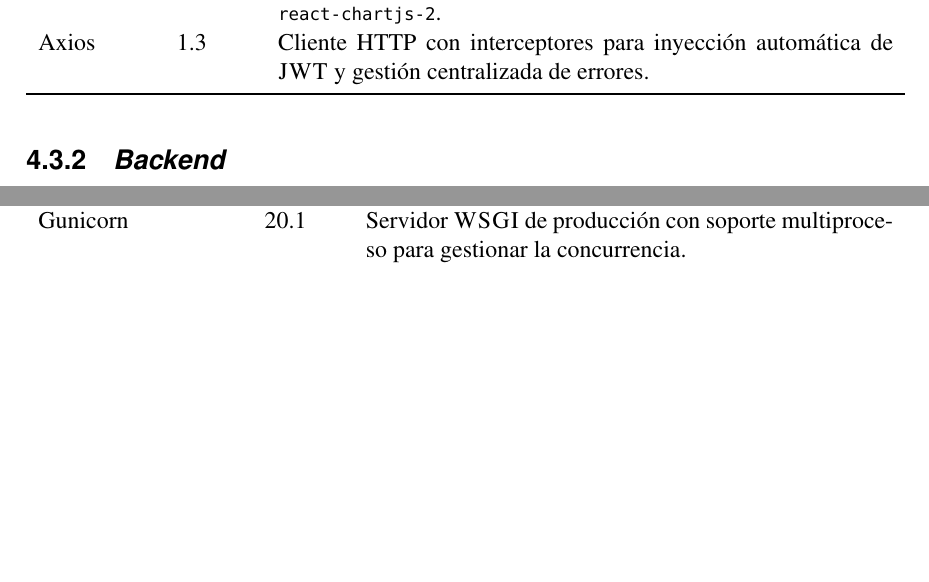
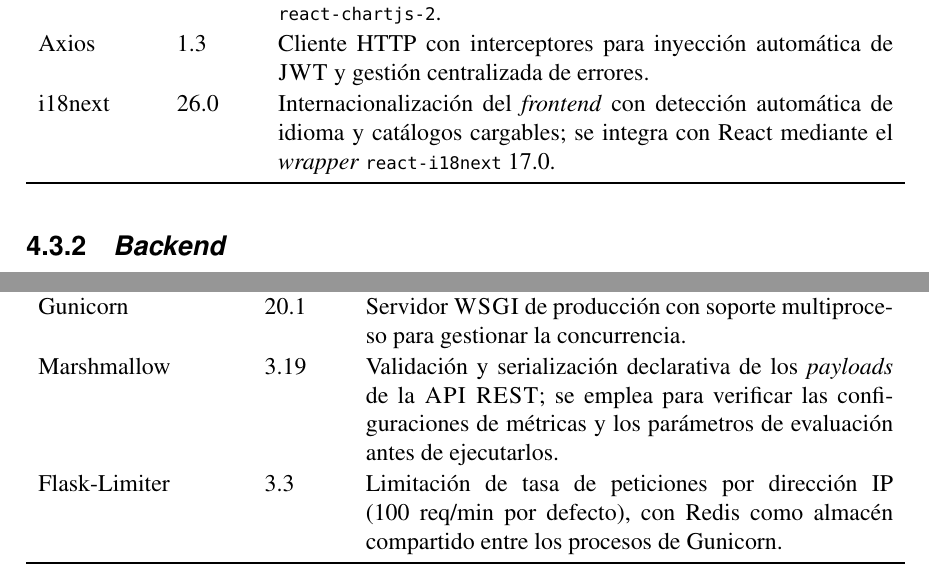
Before and after one commit to AlexSaiz222/TFG_CALIDAD_DATOS_IA, a LaTeX thesis (docs/TFG/GITA_TFG/main.tex, which reads docs/TFG/GITA_TFG/chapters/04-metodologia.tex): two parts of pages 50 and 51 of 134, joined at a grey line, cut so that both start at the same text, the shorter picture padded with empty space. Compiled offline with pdfLaTeX.

Commit message:
Document new techs in methodology; update settings
Add i18next (frontend), Marshmallow and Flask-Limiter (backend) entries to the methodology chapter to document internationalization, payload validation/serialization and rate limiting. Update .claude/settings.local.json to add a Bash(git log *) command. Regenerate LaTeX build artifacts (main.pdf plus auxiliary files: .aux, .lof, .lot, .toc, .synctex.gz) to reflect the changes.

```diff
--- a/docs/TFG/GITA_TFG/chapters/04-metodologia.tex
+++ b/docs/TFG/GITA_TFG/chapters/04-metodologia.tex
@@ -243,6 +243,9 @@
       el \emph{wrapper} \texttt{react-chartjs-2}. \\
     Axios     & 1.3  & Cliente HTTP con interceptores para inyección
       automática de \ac{JWT} y gestión centralizada de errores. \\
+    i18next   & 26.0 & Internacionalización del \emph{frontend} con
+      detección automática de idioma y catálogos cargables; se integra con
+      React mediante el \emph{wrapper} \texttt{react-i18next}~17.0. \\
     \bottomrule
   \end{tabularx}
 \end{table}
@@ -292,6 +295,13 @@
       descriptivas. \\
     Gunicorn  & 20.1 & Servidor \ac{WSGI} de producción con soporte
       multiproceso para gestionar la concurrencia. \\
+    Marshmallow & 3.19 & Validación y serialización declarativa de los
+      \emph{payloads} de la \ac{API} \ac{REST}; se emplea para verificar
+      las configuraciones de métricas y los parámetros de evaluación
+      antes de ejecutarlos. \\
+    Flask-Limiter & 3.3 & Limitación de tasa de peticiones por
+      dirección IP (100~req/min por defecto), con Redis como almacén
+      compartido entre los procesos de Gunicorn. \\
     \bottomrule
   \end{tabularx}
 \end{table}
```
Also changed, not shown: docs/TFG/GITA_TFG/main.pdf, 6 other files.
